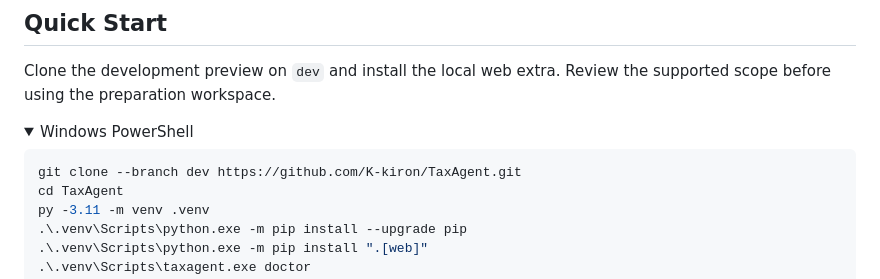
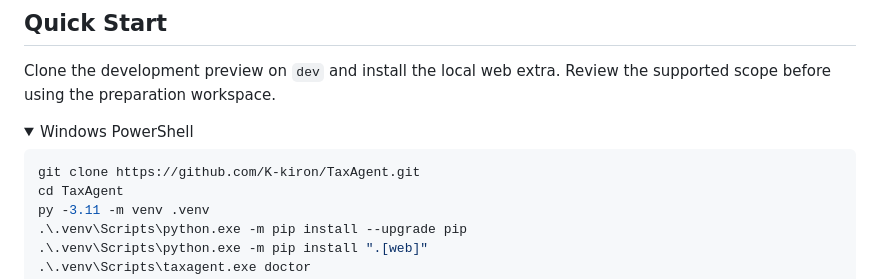
Before and after one commit to K-kiron/TaxAgent, a Markdown page: README.md, the part around the change. Drawn GitHub-style.

Commit message:
Release v0.1.0

````diff
--- a/README.md
+++ b/README.md
@@ -41,7 +41,7 @@ Clone the development preview on `dev` and install the local web extra. Review t
 <summary>Windows PowerShell</summary>
 
 ```powershell
-git clone --branch dev https://github.com/K-kiron/TaxAgent.git
+git clone https://github.com/K-kiron/TaxAgent.git
 cd TaxAgent
 py -3.11 -m venv .venv
 .\.venv\Scripts\python.exe -m pip install --upgrade pip
````
